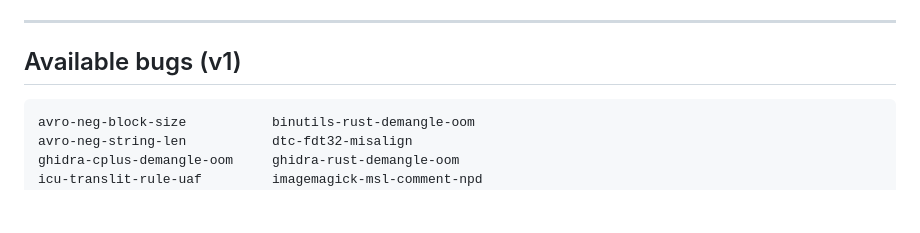
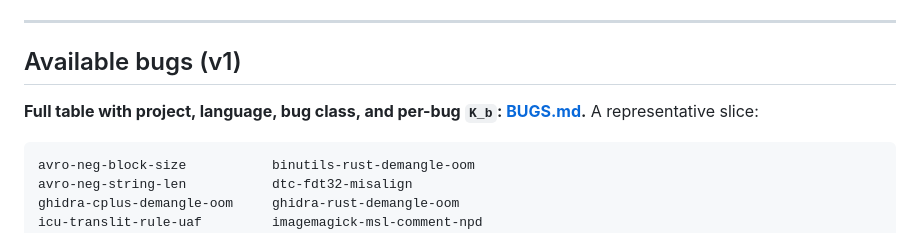
Before and after one commit to KyleKim107/FuzzingBrain-Bench, a Markdown page: README.md, the part around the change. Drawn GitHub-style; blank space fills up the shorter version.

````diff
--- a/README.md
+++ b/README.md
@@ -139,6 +139,9 @@ reproducibility audit trail (snapshot.debian.org pinning,
 
 ## Available bugs (v1)
 
+**Full table with project, language, bug class, and per-bug `K_b`:
+[BUGS.md](BUGS.md).** A representative slice:
+
 ```
 avro-neg-block-size           binutils-rust-demangle-oom
 avro-neg-string-len           dtc-fdt32-misalign
````
Also changed, not shown: BUGS.md (added, +49 -0 lines).
